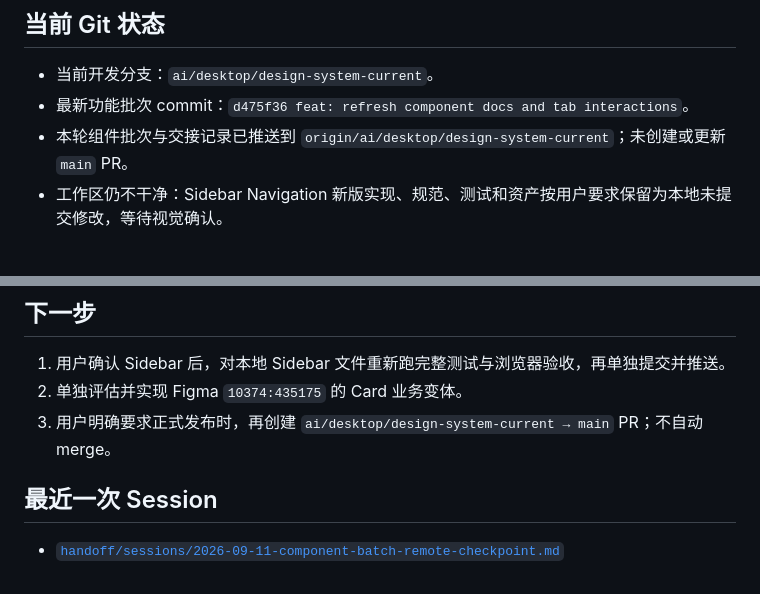
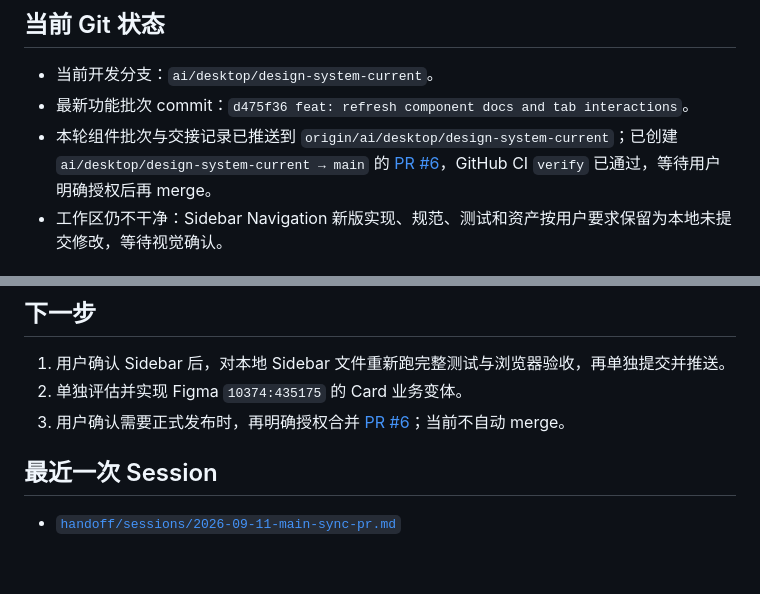
Before and after one commit to 23mnals/aisee-design-system, a Markdown page: handoff-context.md, 2 parts joined by grey strips. Drawn GitHub-style.

Commit message:
docs: record main sync pull request

```diff
--- a/handoff-context.md
+++ b/handoff-context.md
@@ -6,7 +6,7 @@
 
 - 当前开发分支：`ai/desktop/design-system-current`。
 - 最新功能批次 commit：`d475f36 feat: refresh component docs and tab interactions`。
-- 本轮组件批次与交接记录已推送到 `origin/ai/desktop/design-system-current`；未创建或更新 `main` PR。
+- 本轮组件批次与交接记录已推送到 `origin/ai/desktop/design-system-current`；已创建 `ai/desktop/design-system-current → main` 的 [PR #6](https://github.com/23mnals/aisee-design-system/pull/6)，GitHub CI `verify` 已通过，等待用户明确授权后再 merge。
 - 工作区仍不干净：Sidebar Navigation 新版实现、规范、测试和资产按用户要求保留为本地未提交修改，等待视觉确认。
 
 ## 当前正在做
@@ -46,8 +46,8 @@
 
 1. 用户确认 Sidebar 后，对本地 Sidebar 文件重新跑完整测试与浏览器验收，再单独提交并推送。
 2. 单独评估并实现 Figma `10374:435175` 的 Card 业务变体。
-3. 用户明确要求正式发布时，再创建 `ai/desktop/design-system-current → main` PR；不自动 merge。
+3. 用户确认需要正式发布时，再明确授权合并 [PR #6](https://github.com/23mnals/aisee-design-system/pull/6)；当前不自动 merge。
 
 ## 最近一次 Session
 
-- [`handoff/sessions/2026-09-11-component-batch-remote-checkpoint.md`](handoff/sessions/2026-09-11-component-batch-remote-checkpoint.md)
+- [`handoff/sessions/2026-09-11-main-sync-pr.md`](handoff/sessions/2026-09-11-main-sync-pr.md)
```
Also changed, not shown: handoff/sessions/2026-09-11-main-sync-pr.md (added, +39 -0 lines).
